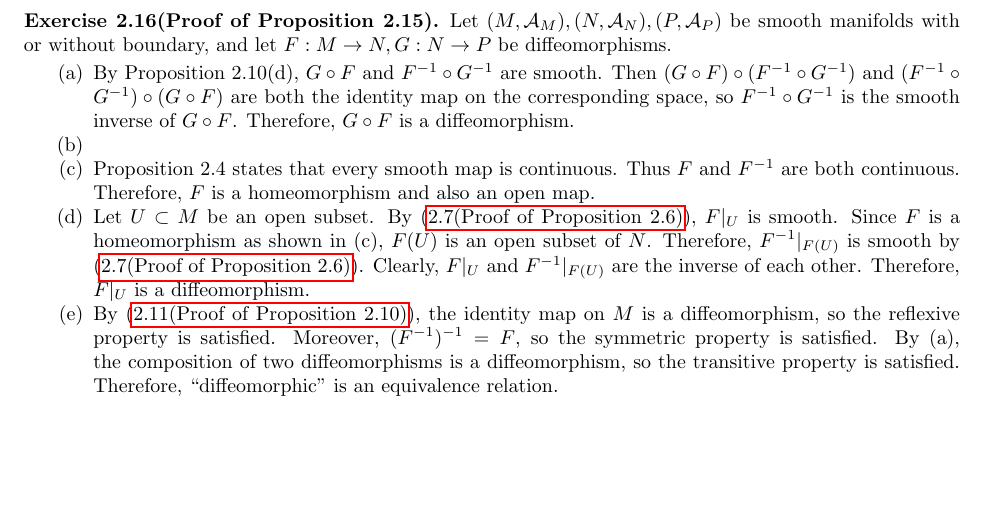
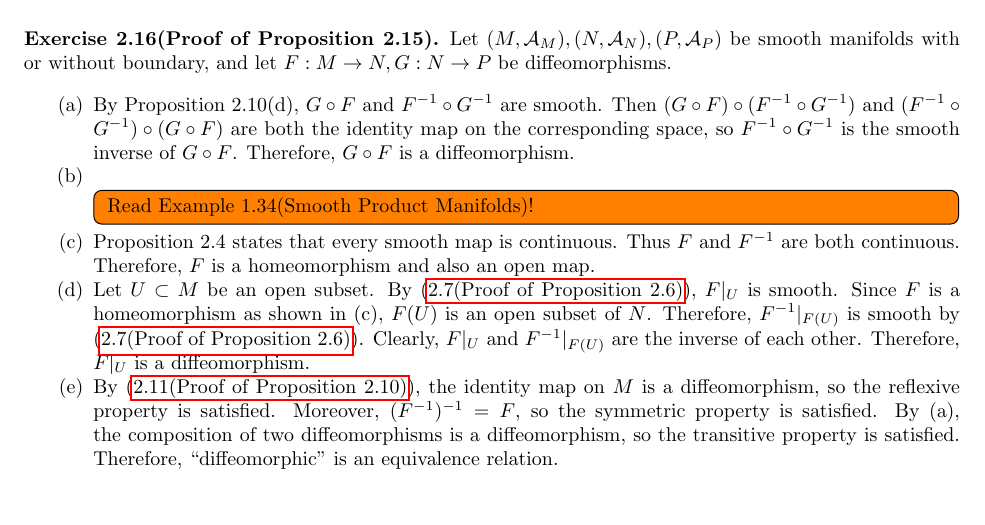
Before and after one commit to hidenori-shinohara/smooth_manifolds, a LaTeX paper (introduction_to_smooth_manifolds_notes.tex, which reads chapter2.tex): part of page 6 of 10, cut so that both start at the same text, the shorter picture padded with empty space. Compiled offline with pdfLaTeX.

Commit message:
Add a note

```diff
--- a/chapter2.tex
+++ b/chapter2.tex
@@ -207,6 +207,9 @@
       Then $(G \circ F) \circ (F^{-1} \circ G^{-1})$ and $(F^{-1} \circ G^{-1}) \circ (G \circ F)$ are both the identity map on the corresponding space, so $F^{-1} \circ G^{-1}$ is the smooth inverse of $G \circ F$.
       Therefore, $G \circ F$ is a diffeomorphism.
     \item
+      \todo[inline,caption={}]{
+        Read Example 1.34(Smooth Product Manifolds)!
+      }
     \item
       Proposition 2.4 states that every smooth map is continuous.
       Thus $F$ and $F^{-1}$ are both continuous.
```
Also changed, not shown: introduction_to_smooth_manifolds_notes.pdf.
